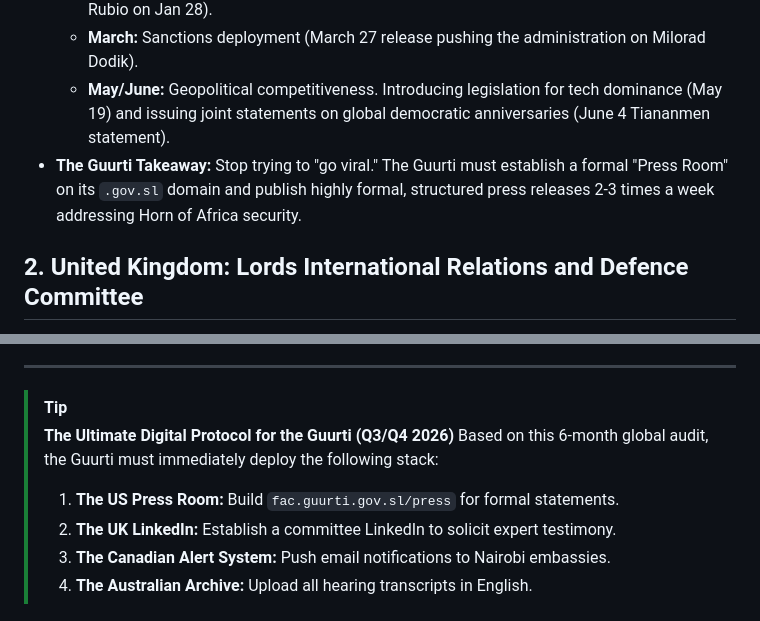
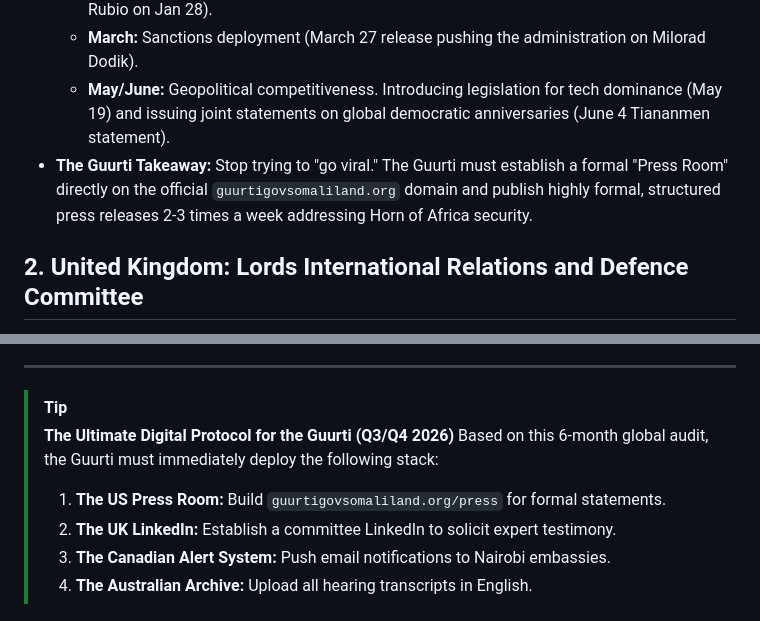
Before and after one commit to m2creativeplus/guurtiAI-PoweredM2, a Markdown page: public/intelligence/Global_Parliament_Media_Audit_H1_2026.md, 2 parts joined by grey strips. Drawn GitHub-style.

```diff
--- a/public/intelligence/Global_Parliament_Media_Audit_H1_2026.md
+++ b/public/intelligence/Global_Parliament_Media_Audit_H1_2026.md
@@ -16,7 +16,7 @@
     *   **January:** Focused entirely on U.S. Policy towards Venezuela (Hearing with Sec. State Marco Rubio on Jan 28).
     *   **March:** Sanctions deployment (March 27 release pushing the administration on Milorad Dodik).
     *   **May/June:** Geopolitical competitiveness. Introducing legislation for tech dominance (May 19) and issuing joint statements on global democratic anniversaries (June 4 Tiananmen statement).
-*   **The Guurti Takeaway:** Stop trying to "go viral." The Guurti must establish a formal "Press Room" on its `.gov.sl` domain and publish highly formal, structured press releases 2-3 times a week addressing Horn of Africa security.
+*   **The Guurti Takeaway:** Stop trying to "go viral." The Guurti must establish a formal "Press Room" directly on the official `guurtigovsomaliland.org` domain and publish highly formal, structured press releases 2-3 times a week addressing Horn of Africa security.
 
 ## 2. United Kingdom: Lords International Relations and Defence Committee
 **H1 2026 Ranking:** #2 (Highest B2B Diplomatic Engagement)
@@ -54,7 +54,7 @@
 > [!TIP]
 > **The Ultimate Digital Protocol for the Guurti (Q3/Q4 2026)**
 > Based on this 6-month global audit, the Guurti must immediately deploy the following stack:
-> 1. **The US Press Room:** Build `fac.guurti.gov.sl/press` for formal statements.
+> 1. **The US Press Room:** Build `guurtigovsomaliland.org/press` for formal statements.
 > 2. **The UK LinkedIn:** Establish a committee LinkedIn to solicit expert testimony.
 > 3. **The Canadian Alert System:** Push email notifications to Nairobi embassies.
 > 4. **The Australian Archive:** Upload all hearing transcripts in English.
```
Also changed, not shown: public/intelligence/Global_Upper_House_Digital_Benchmarking.md (+1 -1 lines).
